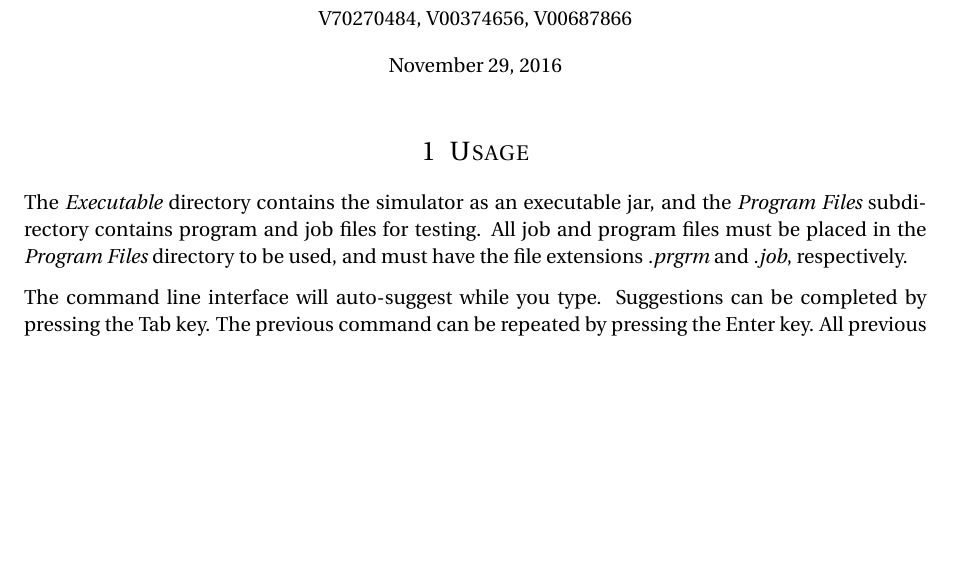
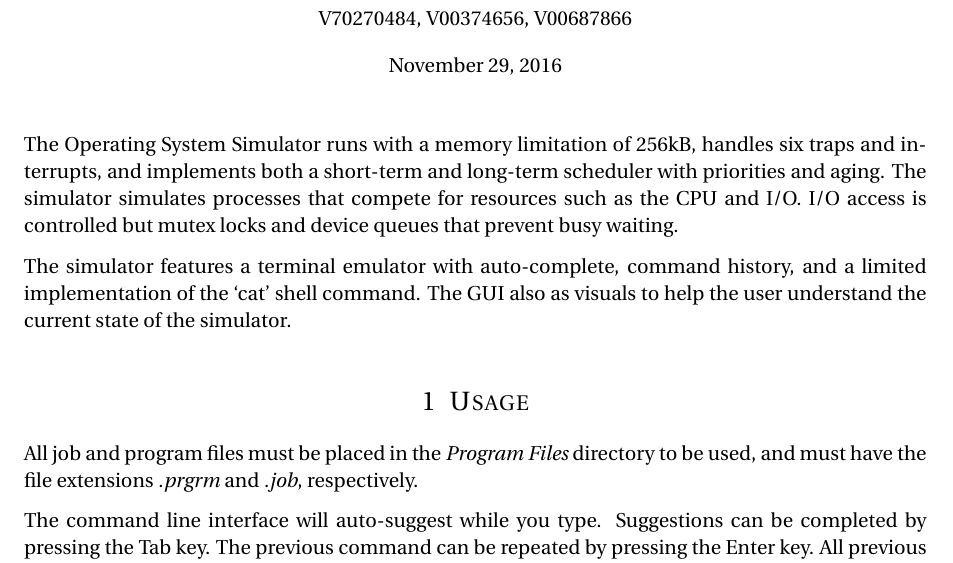
Before and after one commit to quarkw/operating-system-simulator, a LaTeX document (tex/312_Hudgins_Klein_wei.tex): part of page 1 of 6, cut so that both start at the same text, the shorter picture padded with empty space. Compiled offline with pdfLaTeX.

Commit message:
Changed summary in documentation

```diff
--- a/tex/312_Hudgins_Klein_wei.tex
+++ b/tex/312_Hudgins_Klein_wei.tex
@@ -79,9 +79,13 @@
 %	PROBLEM 1
 %----------------------------------------------------------------------------------------
 
+The Operating System Simulator runs with a memory limitation of 256kB, handles six traps and interrupts, and implements both a short-term and long-term scheduler with priorities and aging. The simulator simulates processes that compete for resources such as the CPU and I/O. I/O access is controlled but mutex locks and device queues that prevent busy waiting.
+
+ The simulator features a terminal emulator with auto-complete, command history, and a limited implementation of the `cat' shell command. The GUI also as visuals to help the user understand the current state of the simulator.
+
 \section{Usage}
 
-The \textit{Executable} directory contains the simulator as an executable jar, and the \textit{Program Files} subdirectory contains program and job files for testing. All job and program files must be placed in the \textit{Program Files} directory to be used, and must have the file extensions \textit{.prgrm} and \textit{.job}, respectively.
+ All job and program files must be placed in the \textit{Program Files} directory to be used, and must have the file extensions \textit{.prgrm} and \textit{.job}, respectively.
 
 The command line interface will auto-suggest while you type. Suggestions can be completed by pressing the Tab key. The previous command can be repeated by pressing the Enter key. All previous commands can be accessed with the Up arrow.
 
```
Also changed, not shown: tex/312_Hudgins_Klein_wei.pdf, 1 other file.
